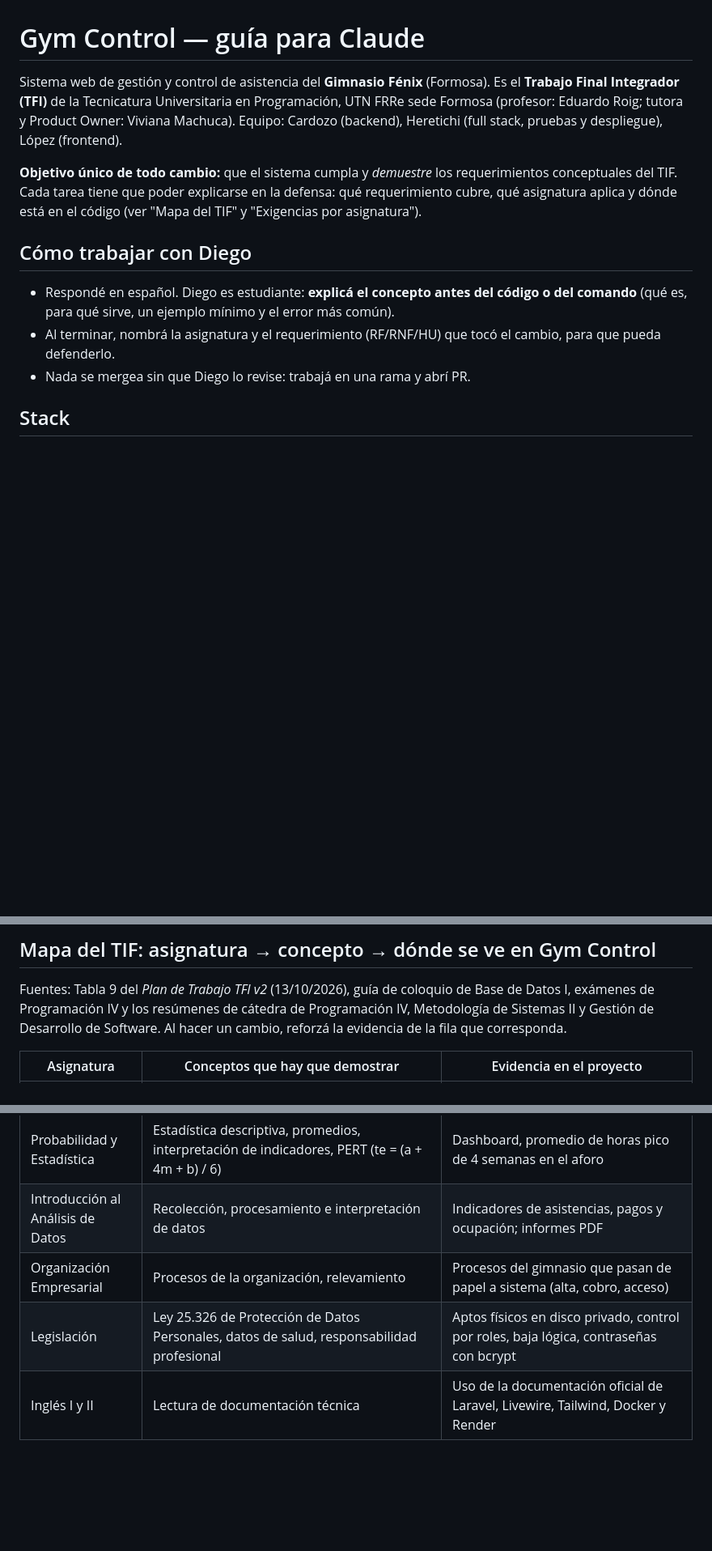
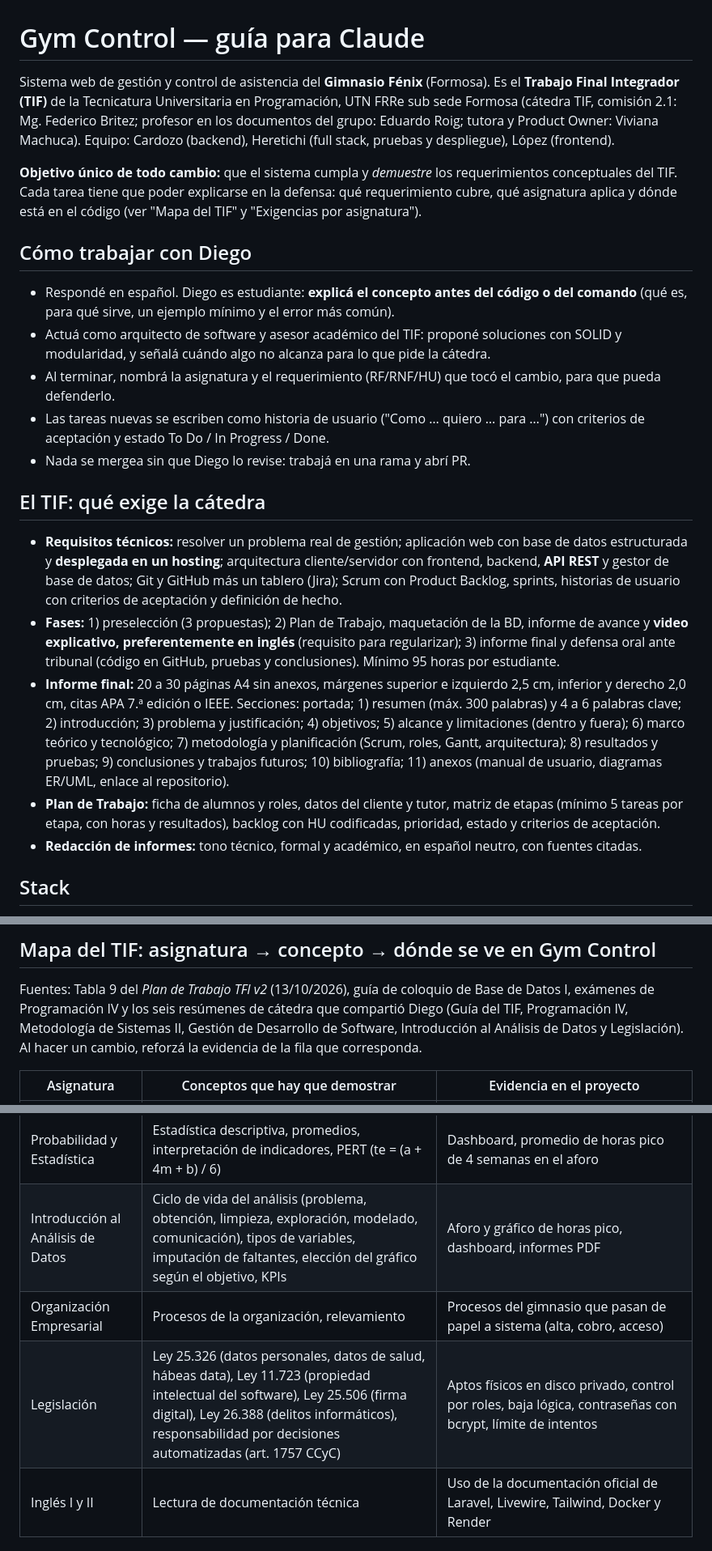
Before and after one commit to diegofcfor-cell/GymControl, a Markdown page: CLAUDE.md, 3 parts joined by grey strips. Shown at 81% size. GitHub-like rendering; blank space fills up the shorter version.

```diff
--- a/CLAUDE.md
+++ b/CLAUDE.md
@@ -1,9 +1,9 @@
 # Gym Control — guía para Claude
 
 Sistema web de gestión y control de asistencia del **Gimnasio Fénix** (Formosa). Es el **Trabajo Final
-Integrador (TFI)** de la Tecnicatura Universitaria en Programación, UTN FRRe sede Formosa (profesor: Eduardo
-Roig; tutora y Product Owner: Viviana Machuca). Equipo: Cardozo (backend), Heretichi (full stack, pruebas y
-despliegue), López (frontend).
+Integrador (TIF)** de la Tecnicatura Universitaria en Programación, UTN FRRe sub sede Formosa (cátedra TIF,
+comisión 2.1: Mg. Federico Britez; profesor en los documentos del grupo: Eduardo Roig; tutora y Product Owner:
+Viviana Machuca). Equipo: Cardozo (backend), Heretichi (full stack, pruebas y despliegue), López (frontend).
 
 **Objetivo único de todo cambio:** que el sistema cumpla y *demuestre* los requerimientos conceptuales del TIF.
 Cada tarea tiene que poder explicarse en la defensa: qué requerimiento cubre, qué asignatura aplica y dónde está
@@ -13,8 +13,31 @@ en el código (ver "Mapa del TIF" y "Exigencias por asignatura").
 
 - Respondé en español. Diego es estudiante: **explicá el concepto antes del código o del comando** (qué es, para
   qué sirve, un ejemplo mínimo y el error más común).
+- Actuá como arquitecto de software y asesor académico del TIF: proponé soluciones con SOLID y modularidad,
+  y señalá cuándo algo no alcanza para lo que pide la cátedra.
 - Al terminar, nombrá la asignatura y el requerimiento (RF/RNF/HU) que tocó el cambio, para que pueda defenderlo.
+- Las tareas nuevas se escriben como historia de usuario ("Como … quiero … para …") con criterios de
+  aceptación y estado To Do / In Progress / Done.
 - Nada se mergea sin que Diego lo revise: trabajá en una rama y abrí PR.
+
+## El TIF: qué exige la cátedra
+
+- **Requisitos técnicos:** resolver un problema real de gestión; aplicación web con base de datos estructurada
+  y **desplegada en un hosting**; arquitectura cliente/servidor con frontend, backend, **API REST** y gestor de
+  base de datos; Git y GitHub más un tablero (Jira); Scrum con Product Backlog, sprints, historias de usuario
+  con criterios de aceptación y definición de hecho.
+- **Fases:** 1) preselección (3 propuestas); 2) Plan de Trabajo, maquetación de la BD, informe de avance y
+  **video explicativo, preferentemente en inglés** (requisito para regularizar); 3) informe final y defensa
+  oral ante tribunal (código en GitHub, pruebas y conclusiones). Mínimo 95 horas por estudiante.
+- **Informe final:** 20 a 30 páginas A4 sin anexos, márgenes superior e izquierdo 2,5 cm, inferior y derecho
+  2,0 cm, citas APA 7.ª edición o IEEE. Secciones: portada; 1) resumen (máx. 300 palabras) y 4 a 6 palabras
+  clave; 2) introducción; 3) problema y justificación; 4) objetivos; 5) alcance y limitaciones (dentro y
+  fuera); 6) marco teórico y tecnológico; 7) metodología y planificación (Scrum, roles, Gantt, arquitectura);
+  8) resultados y pruebas; 9) conclusiones y trabajos futuros; 10) bibliografía; 11) anexos (manual de usuario,
+  diagramas ER/UML, enlace al repositorio).
+- **Plan de Trabajo:** ficha de alumnos y roles, datos del cliente y tutor, matriz de etapas (mínimo 5 tareas
+  por etapa, con horas y resultados), backlog con HU codificadas, prioridad, estado y criterios de aceptación.
+- **Redacción de informes:** tono técnico, formal y académico, en español neutro, con fuentes citadas.
 
 ## Stack
 
@@ -101,8 +124,9 @@ tests/Feature/           una prueba por módulo (Acceso, Pago, Roles, Portal, Af
 ## Mapa del TIF: asignatura → concepto → dónde se ve en Gym Control
 
 Fuentes: Tabla 9 del *Plan de Trabajo TFI v2* (13/10/2026), guía de coloquio de Base de Datos I, exámenes de
-Programación IV y los resúmenes de cátedra de Programación IV, Metodología de Sistemas II y Gestión de
-Desarrollo de Software. Al hacer un cambio, reforzá la evidencia de la fila que corresponda.
+Programación IV y los seis resúmenes de cátedra que compartió Diego (Guía del TIF, Programación IV,
+Metodología de Sistemas II, Gestión de Desarrollo de Software, Introducción al Análisis de Datos y
+Legislación). Al hacer un cambio, reforzá la evidencia de la fila que corresponda.
 
 | Asignatura | Conceptos que hay que demostrar | Evidencia en el proyecto |
 |---|---|---|
@@ -113,9 +137,9 @@ Desarrollo de Software. Al hacer un cambio, reforzá la evidencia de la fila que
 | Arquitectura y Sistemas Operativos | Cliente-servidor, Linux, procesos y servicios, contenedores, despliegue | `Dockerfile`, `docker/`, `docker-compose.yml`, `render.yaml`, tarea programada |
 | Matemática | Lógica, conjuntos, relaciones, cálculo | Condiciones de acceso (Y lógico), cálculo de vencimientos y permanencia, porcentaje de aforo |
 | Probabilidad y Estadística | Estadística descriptiva, promedios, interpretación de indicadores, PERT (te = (a + 4m + b) / 6) | Dashboard, promedio de horas pico de 4 semanas en el aforo |
-| Introducción al Análisis de Datos | Recolección, procesamiento e interpretación de datos | Indicadores de asistencias, pagos y ocupación; informes PDF |
+| Introducción al Análisis de Datos | Ciclo de vida del análisis (problema, obtención, limpieza, exploración, modelado, comunicación), tipos de variables, imputación de faltantes, elección del gráfico según el objetivo, KPIs | Aforo y gráfico de horas pico, dashboard, informes PDF |
 | Organización Empresarial | Procesos de la organización, relevamiento | Procesos del gimnasio que pasan de papel a sistema (alta, cobro, acceso) |
-| Legislación | Ley 25.326 de Protección de Datos Personales, datos de salud, responsabilidad profesional | Aptos físicos en disco privado, control por roles, baja lógica, contraseñas con bcrypt |
+| Legislación | Ley 25.326 (datos personales, datos de salud, hábeas data), Ley 11.723 (propiedad intelectual del software), Ley 25.506 (firma digital), Ley 26.388 (delitos informáticos), responsabilidad por decisiones automatizadas (art. 1757 CCyC) | Aptos físicos en disco privado, control por roles, baja lógica, contraseñas con bcrypt, límite de intentos |
 | Inglés I y II | Lectura de documentación técnica | Uso de la documentación oficial de Laravel, Livewire, Tailwind, Docker y Render |
 
 ## Exigencias por asignatura
```
Also changed, not shown: other parts of CLAUDE.md (+44 -6 lines).
